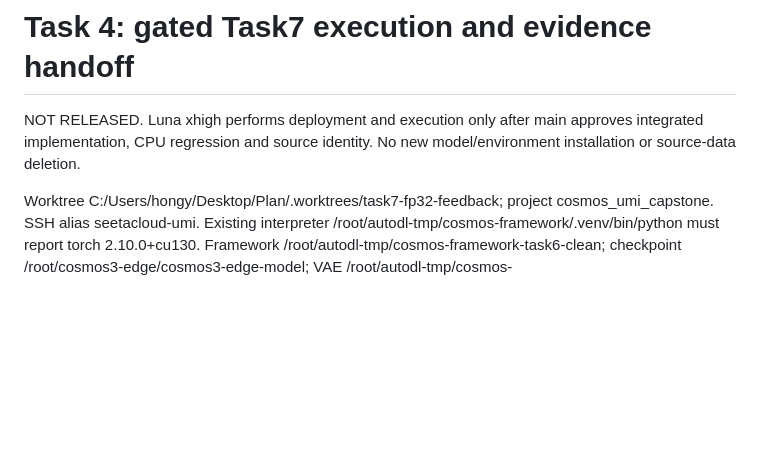
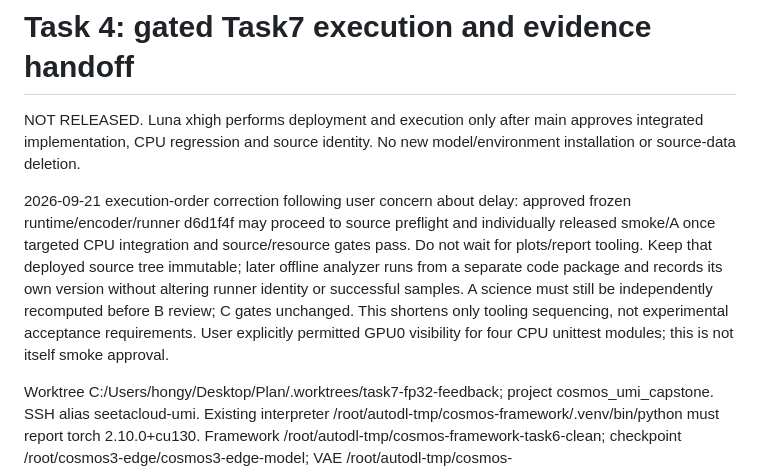
Before and after one commit to Leochen219/Math4999, a Markdown page: docs/task7-task4-live-brief.md, the part around the change. Drawn GitHub-style; blank space fills up the shorter version.

Commit message:
docs: decouple offline reporting from gated experiment startup

```diff
--- a/docs/task7-task4-live-brief.md
+++ b/docs/task7-task4-live-brief.md
@@ -1,6 +1,8 @@
 # Task 4: gated Task7 execution and evidence handoff
 
 NOT RELEASED. Luna xhigh performs deployment and execution only after main approves integrated implementation, CPU regression and source identity. No new model/environment installation or source-data deletion.
+
+2026-09-21 execution-order correction following user concern about delay: approved frozen runtime/encoder/runner d6d1f4f may proceed to source preflight and individually released smoke/A once targeted CPU integration and source/resource gates pass. Do not wait for plots/report tooling. Keep that deployed source tree immutable; later offline analyzer runs from a separate code package and records its own version without altering runner identity or successful samples. A science must still be independently recomputed before B review; C gates unchanged. This shortens only tooling sequencing, not experimental acceptance requirements. User explicitly permitted GPU0 visibility for four CPU unittest modules; this is not itself smoke approval.
 
 Worktree C:/Users/hongy/Desktop/Plan/.worktrees/task7-fp32-feedback; project cosmos_umi_capstone. SSH alias seetacloud-umi. Existing interpreter /root/autodl-tmp/cosmos-framework/.venv/bin/python must report torch 2.10.0+cu130. Framework /root/autodl-tmp/cosmos-framework-task6-clean; checkpoint /root/cosmos3-edge/cosmos3-edge-model; VAE /root/autodl-tmp/cosmos-framework/pretrained/tokenizers/video/wan2pt2/Wan2.2_VAE.pth. Existing Task6 code /root/autodl-tmp/task6-code-439e845/cosmos_umi_capstone. Assets /root/autodl-tmp/task6-code-61ddae0/cosmos_umi_capstone/assets/task6_bridge0/bridge_20260501_0.json and .mp4. Task5 root /root/autodl-tmp/cosmos-experiments/2026-09-14/umi_task5_directional_linearity_run01.
 
```
Also changed, not shown: docs/task7-progress.md (+2 -0 lines).
